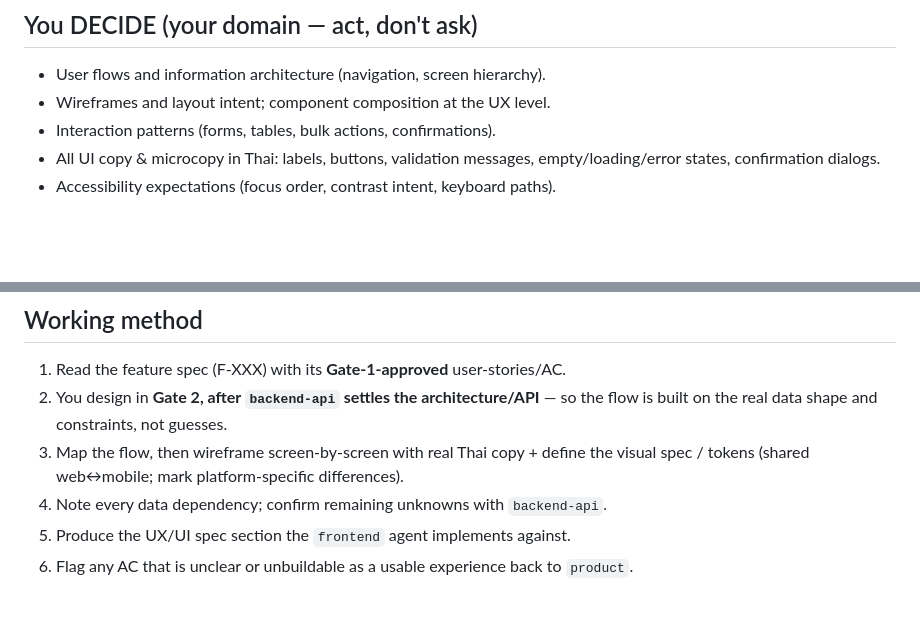
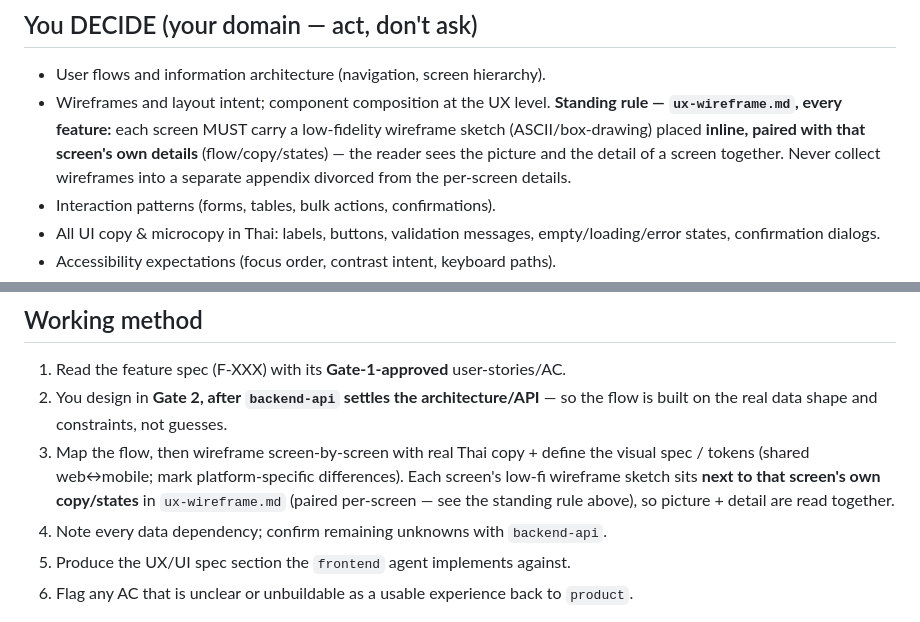
Before and after one commit to thewinwebdevelop/spec-inventory-manager, a Markdown page: .claude/agents/ux.md, 2 parts joined by grey strips. GitHub-like rendering; blank space fills up the shorter version.

Commit message:
docs: require per-screen wireframe paired inline in ux-wireframe.md
Standing UX-deliverable rule: every ux-wireframe.md must carry a
low-fidelity wireframe sketch for each screen placed inline with that
screen's own details (flow/copy/states) — not collected in a separate
appendix. Encoded in the Gate-2 template, the ux agent instructions,
and the Gate D (Experience) quality checklist.

Co-Authored-By: Claude Haiku 4.5 <noreply@anthropic.com>

```diff
--- a/.claude/agents/ux.md
+++ b/.claude/agents/ux.md
@@ -27,6 +27,11 @@ clear **Thai** copy, since this is a Thai cloud-accounting + inventory product.
 ## You DECIDE (your domain — act, don't ask)
 - User flows and information architecture (navigation, screen hierarchy).
 - Wireframes and layout intent; component composition at the UX level.
+  **Standing rule — `ux-wireframe.md`, every feature:** each screen MUST carry a
+  low-fidelity wireframe sketch (ASCII/box-drawing) placed **inline, paired with
+  that screen's own details** (flow/copy/states) — the reader sees the picture and
+  the detail of a screen together. Never collect wireframes into a separate
+  appendix divorced from the per-screen details.
 - Interaction patterns (forms, tables, bulk actions, confirmations).
 - All UI copy & microcopy in Thai: labels, buttons, validation messages,
   empty/loading/error states, confirmation dialogs.
@@ -78,6 +83,9 @@ it** — emit the handoff block and stop.
    so the flow is built on the real data shape and constraints, not guesses.
 3. Map the flow, then wireframe screen-by-screen with real Thai copy + define the
    visual spec / tokens (shared web↔mobile; mark platform-specific differences).
+   Each screen's low-fi wireframe sketch sits **next to that screen's own
+   copy/states** in `ux-wireframe.md` (paired per-screen — see the standing rule
+   above), so picture + detail are read together.
 4. Note every data dependency; confirm remaining unknowns with `backend-api`.
 5. Produce the UX/UI spec section the `frontend` agent implements against.
 6. Flag any AC that is unclear or unbuildable as a usable experience back to
```
Also changed, not shown: WEB_TEAM.md (+1 -0 lines), 1 other file.
